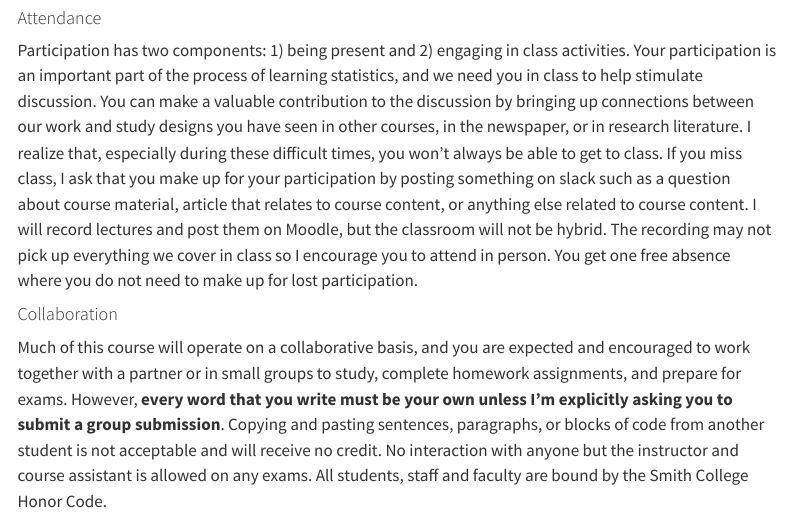
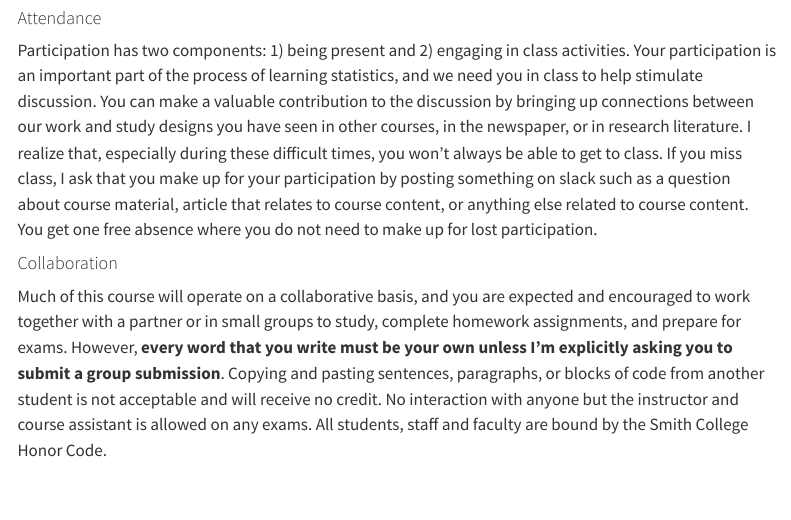
Before and after one commit to lacombe129/SDS290_25, a Quarto document (syllabus.qmd): the page in a window 1100 px wide, from 1650 px down. Rendered offline with R 4.5, knitr and Pandoc in place of Quarto, with nearby package versions; menus at the side of the page are left out.

Commit message:
updated schedule

```diff
--- a/syllabus.qmd
+++ b/syllabus.qmd
@@ -50,7 +50,7 @@ All assignments will be submitted via Moodle. Finally, this course will use Slac
 
 #### Attendance
 
-Participation has two components: 1) being present and 2) engaging in class activities. Your participation is an important part of the process of learning statistics, and we need you in class to help stimulate discussion. You can make a valuable contribution to the discussion by bringing up connections between our work and study designs you have seen in other courses, in the newspaper, or in research literature. I realize that, especially during these difficult times, you won't always be able to get to class. If you miss class, I ask that you make up for your participation by posting something on slack such as a question about course material, article that relates to course content, or anything else related to course content. I will record lectures and post them on Moodle, but the classroom will not be hybrid. The recording may not pick up everything we cover in class so I encourage you to attend in person. You get one free absence where you do not need to make up for lost participation.
+Participation has two components: 1) being present and 2) engaging in class activities. Your participation is an important part of the process of learning statistics, and we need you in class to help stimulate discussion. You can make a valuable contribution to the discussion by bringing up connections between our work and study designs you have seen in other courses, in the newspaper, or in research literature. I realize that, especially during these difficult times, you won't always be able to get to class. If you miss class, I ask that you make up for your participation by posting something on slack such as a question about course material, article that relates to course content, or anything else related to course content. You get one free absence where you do not need to make up for lost participation.
 
 #### Collaboration
 
```
Also changed, not shown: docs/search.json, 1 other file.
